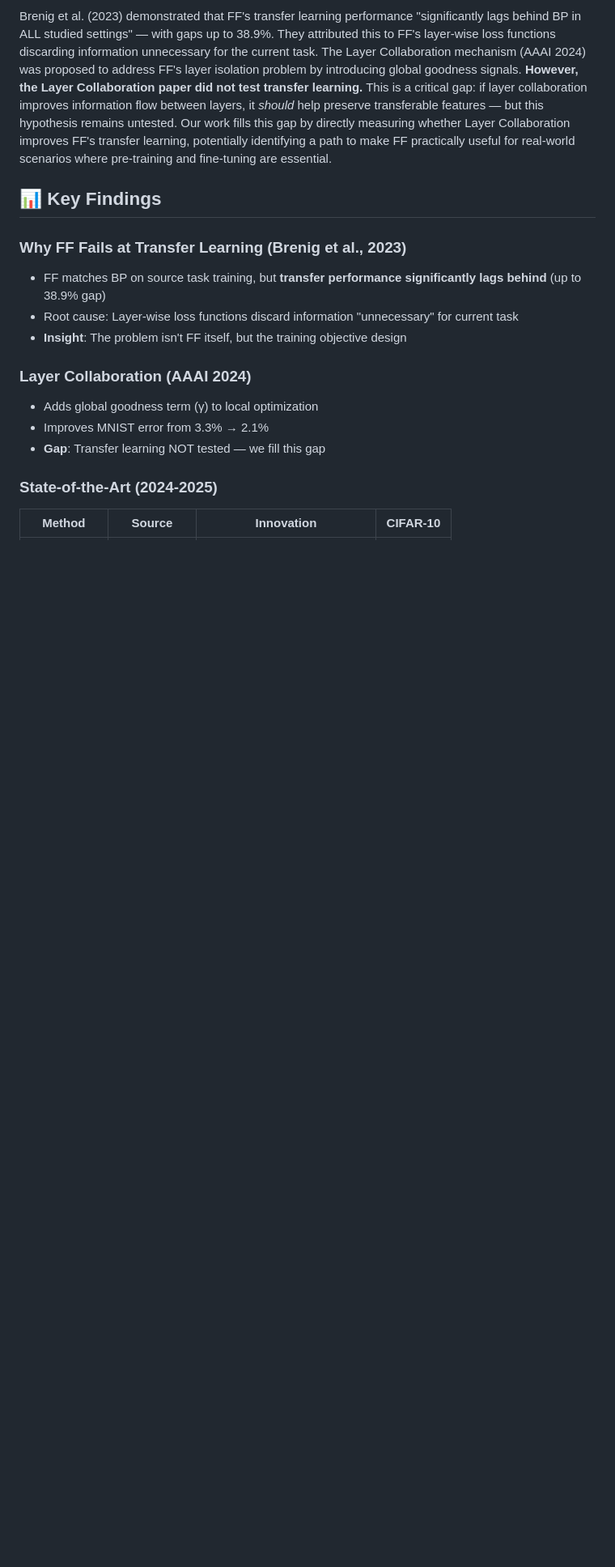
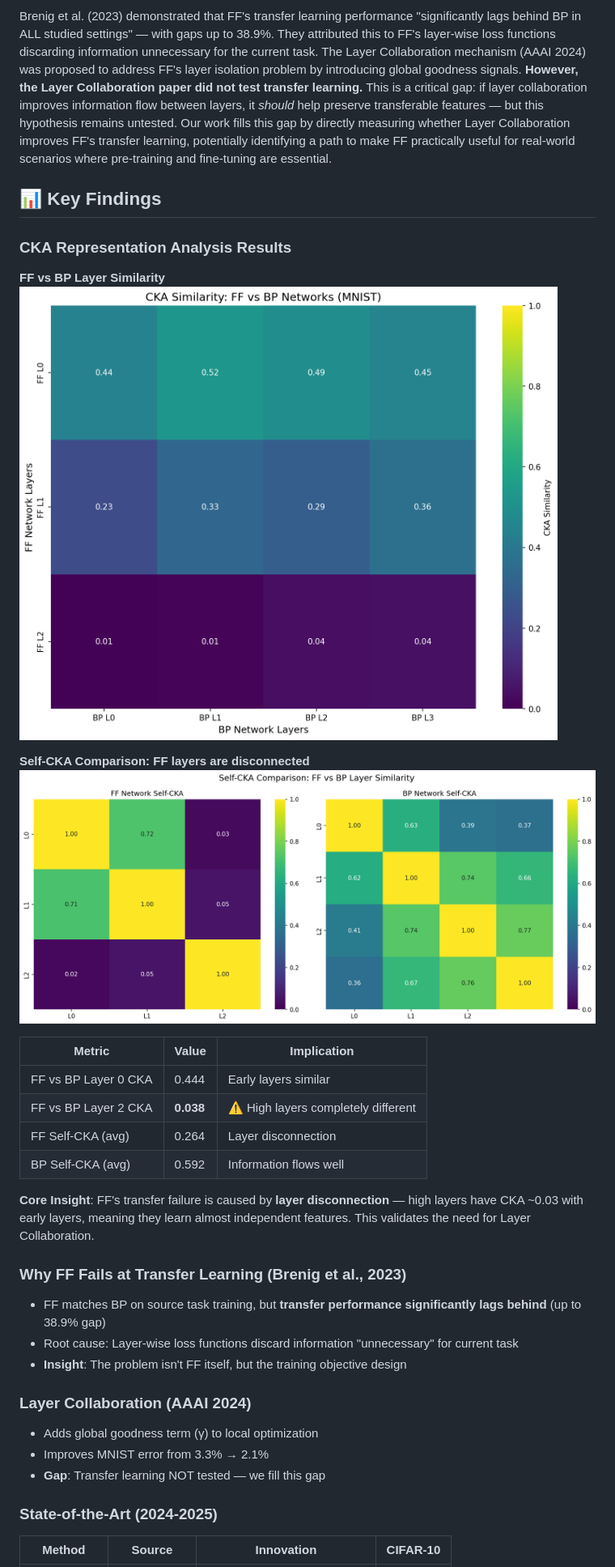
Before and after one commit to koriyoshi2041/ff-negative-samples, a Markdown page: README.md, the part around the change. Shown at 81% size. Drawn GitHub-style; blank space fills up the shorter version.

Commit message:
Add CKA visualization results to README

```diff
--- a/README.md
+++ b/README.md
@@ -20,6 +20,23 @@ The Forward-Forward algorithm's performance is fundamentally tied to the quality
 Brenig et al. (2023) demonstrated that FF's transfer learning performance "significantly lags behind BP in ALL studied settings" — with gaps up to 38.9%. They attributed this to FF's layer-wise loss functions discarding information unnecessary for the current task. The Layer Collaboration mechanism (AAAI 2024) was proposed to address FF's layer isolation problem by introducing global goodness signals. **However, the Layer Collaboration paper did not test transfer learning.** This is a critical gap: if layer collaboration improves information flow between layers, it *should* help preserve transferable features — but this hypothesis remains untested. Our work fills this gap by directly measuring whether Layer Collaboration improves FF's transfer learning, potentially identifying a path to make FF practically useful for real-world scenarios where pre-training and fine-tuning are essential.
 
 ## 📊 Key Findings
+
+### CKA Representation Analysis Results
+
+**FF vs BP Layer Similarity**
+![CKA Heatmap](results/visualizations/cka_ff_vs_bp.png)
+
+**Self-CKA Comparison: FF layers are disconnected**
+![Self-CKA](results/visualizations/cka_self_comparison.png)
+
+| Metric | Value | Implication |
+|--------|-------|-------------|
+| FF vs BP Layer 0 CKA | 0.444 | Early layers similar |
+| FF vs BP Layer 2 CKA | **0.038** | ⚠️ High layers completely different |
+| FF Self-CKA (avg) | 0.264 | Layer disconnection |
+| BP Self-CKA (avg) | 0.592 | Information flows well |
+
+**Core Insight**: FF's transfer failure is caused by **layer disconnection** — high layers have CKA ~0.03 with early layers, meaning they learn almost independent features. This validates the need for Layer Collaboration.
 
 ### Why FF Fails at Transfer Learning (Brenig et al., 2023)
 - FF matches BP on source task training, but **transfer performance significantly lags behind** (up to 38.9% gap)
```
